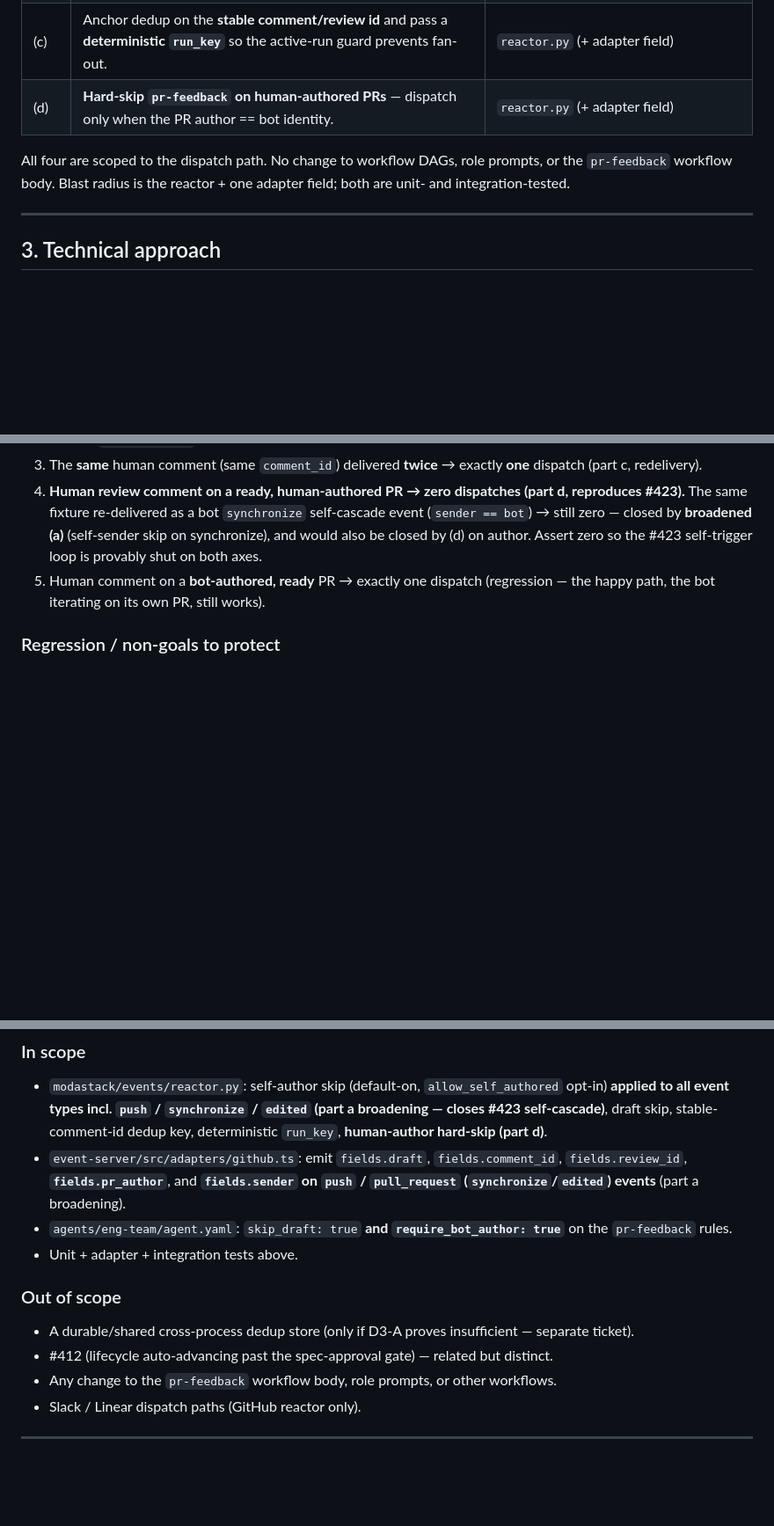
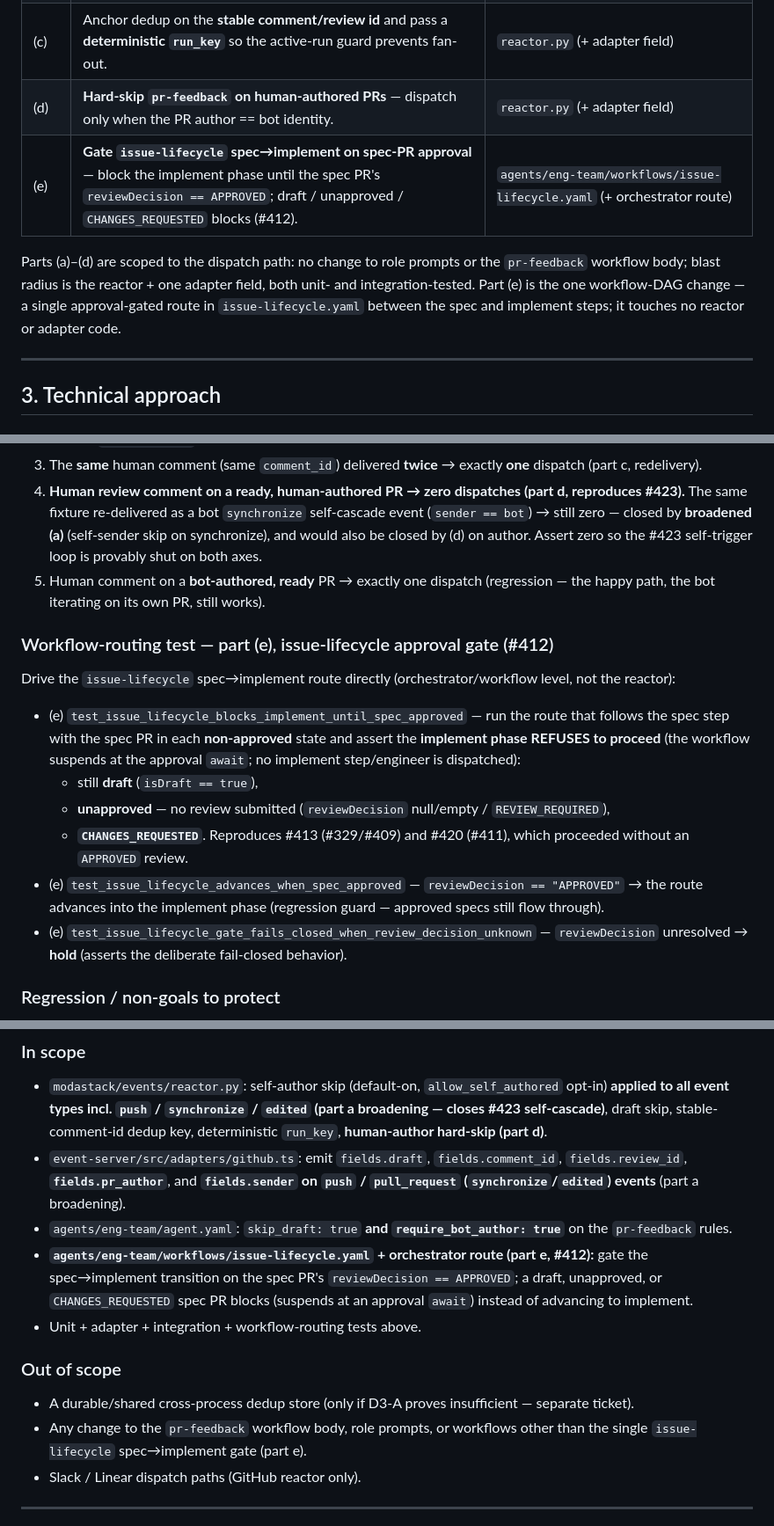
Before and after one commit to moda-labs/bobi-agent, a Markdown page: docs/specs/411-pr-feedback-dispatch-hygiene.md, 3 parts joined by grey strips. Shown at 88% size. GitHub-like rendering; blank space fills up the shorter version.

```diff
--- a/docs/specs/411-pr-feedback-dispatch-hygiene.md
+++ b/docs/specs/411-pr-feedback-dispatch-hygiene.md
@@ -167,10 +196,12 @@ Four independent, composable changes in the reactor + adapter, each guarded by a
 | (b) | Skip `pr-feedback` dispatch when the target PR is a **draft**. | `reactor.py` (+ adapter enrichment) |
 | (c) | Anchor dedup on the **stable comment/review id** and pass a **deterministic `run_key`** so the active-run guard prevents fan-out. | `reactor.py` (+ adapter field) |
 | (d) | **Hard-skip `pr-feedback` on human-authored PRs** — dispatch only when the PR author == bot identity. | `reactor.py` (+ adapter field) |
+| (e) | **Gate `issue-lifecycle` spec→implement on spec-PR approval** — block the implement phase until the spec PR's `reviewDecision == APPROVED`; draft / unapproved / `CHANGES_REQUESTED` blocks (#412). | `agents/eng-team/workflows/issue-lifecycle.yaml` (+ orchestrator route) |
 
-All four are scoped to the dispatch path. No change to workflow DAGs, role prompts, or the
-`pr-feedback` workflow body. Blast radius is the reactor + one adapter field; both are unit- and
-integration-tested.
+Parts (a)–(d) are scoped to the dispatch path: no change to role prompts or the `pr-feedback`
+workflow body; blast radius is the reactor + one adapter field, both unit- and integration-tested.
+Part (e) is the one workflow-DAG change — a single approval-gated route in `issue-lifecycle.yaml`
+between the spec and implement steps; it touches no reactor or adapter code.
 
 ---
 
@@ -385,6 +438,23 @@ Drive the real drain → reactor pipeline against the shipped `eng-team` `auto_d
 5. Human comment on a **bot-authored, ready** PR → exactly one dispatch (regression — the happy path,
    the bot iterating on its own PR, still works).
 
+### Workflow-routing test — part (e), issue-lifecycle approval gate (#412)
+
+Drive the `issue-lifecycle` spec→implement route directly (orchestrator/workflow level, not the
+reactor):
+
+- (e) `test_issue_lifecycle_blocks_implement_until_spec_approved` — run the route that follows the spec
+  step with the spec PR in each **non-approved** state and assert the **implement phase REFUSES to
+  proceed** (the workflow suspends at the approval `await`; no implement step/engineer is dispatched):
+  - still **draft** (`isDraft == true`),
+  - **unapproved** — no review submitted (`reviewDecision` null/empty / `REVIEW_REQUIRED`),
+  - **`CHANGES_REQUESTED`**.
+  Reproduces #413 (#329/#409) and #420 (#411), which proceeded without an `APPROVED` review.
+- (e) `test_issue_lifecycle_advances_when_spec_approved` — `reviewDecision == "APPROVED"` → the route
+  advances into the implement phase (regression guard — approved specs still flow through).
+- (e) `test_issue_lifecycle_gate_fails_closed_when_review_decision_unknown` — `reviewDecision`
+  unresolved → **hold** (asserts the deliberate fail-closed behavior).
+
 ### Regression / non-goals to protect
 
 - #326 behavior preserved: distinct human comments on the same ready PR each dispatch.
@@ -412,12 +482,15 @@ cd event-server && <adapter test cmd>                          # adapter field t
   events** (part a broadening).
 - `agents/eng-team/agent.yaml`: `skip_draft: true` **and `require_bot_author: true`** on the
   `pr-feedback` rules.
-- Unit + adapter + integration tests above.
+- **`agents/eng-team/workflows/issue-lifecycle.yaml` + orchestrator route (part e, #412):** gate the
+  spec→implement transition on the spec PR's `reviewDecision == APPROVED`; a draft, unapproved, or
+  `CHANGES_REQUESTED` spec PR blocks (suspends at an approval `await`) instead of advancing to implement.
+- Unit + adapter + integration + workflow-routing tests above.
 
 ### Out of scope
 - A durable/shared cross-process dedup store (only if D3-A proves insufficient — separate ticket).
-- #412 (lifecycle auto-advancing past the spec-approval gate) — related but distinct.
-- Any change to the `pr-feedback` workflow body, role prompts, or other workflows.
+- Any change to the `pr-feedback` workflow body, role prompts, or workflows other than the single
+  `issue-lifecycle` spec→implement gate (part e).
 - Slack / Linear dispatch paths (GitHub reactor only).
 
 ---
```
Also changed, not shown: other parts of docs/specs/411-pr-feedback-dispatch-hygiene.md (+61 -6 lines).
